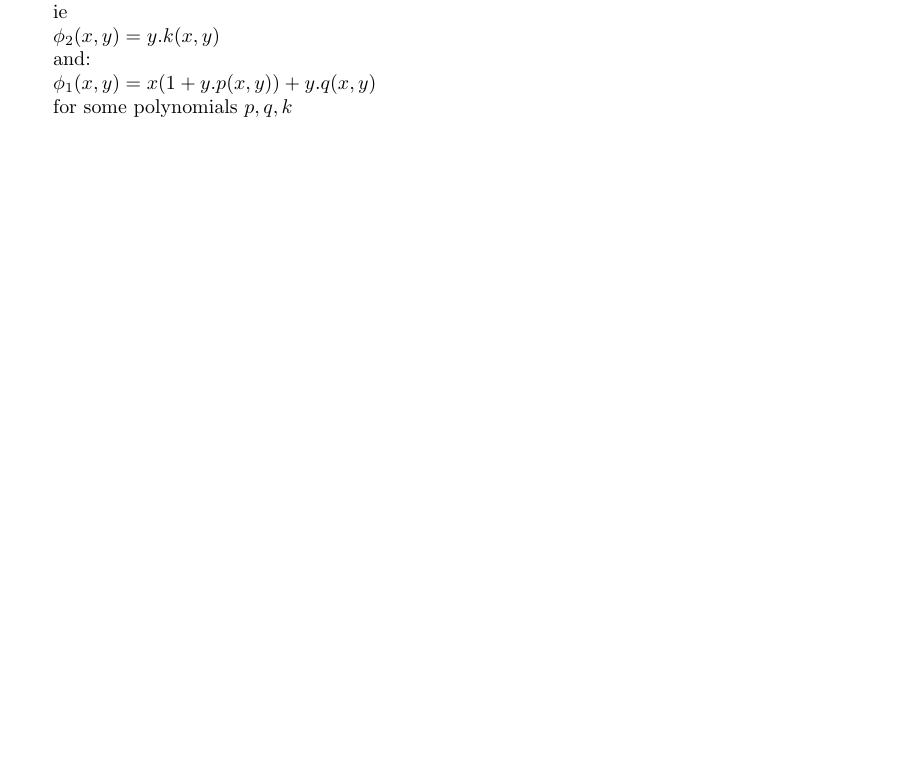
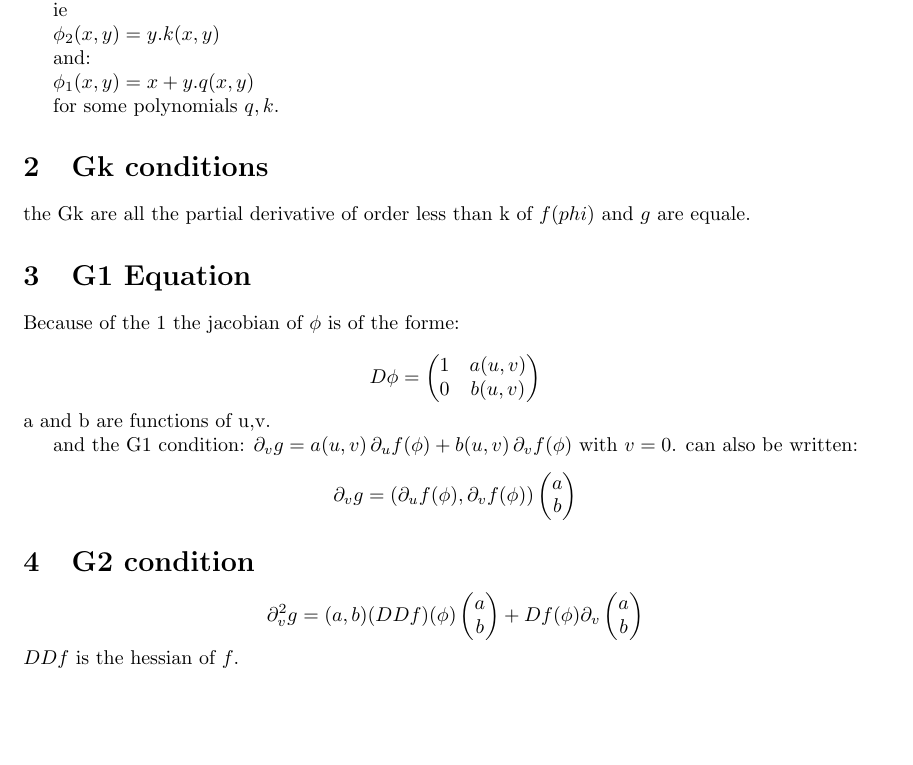
Before and after one commit to blidiaahmed/Geometry_SplineBasics, a LaTeX document (symbolicComputation/GSplines/doc/Gsplines.tex): part of the page, cut so that both start at the same text, the shorter picture padded with empty space. Compiled offline with pdfLaTeX.

Commit message:
G1 equation using latex and hand writing

```diff
--- a/symbolicComputation/GSplines/doc/Gsplines.tex
+++ b/symbolicComputation/GSplines/doc/Gsplines.tex
@@ -1,7 +1,8 @@
 
 \documentclass{article}
+\usepackage{amsmath}
 \usepackage{blindtext}
 \usepackage[a4paper, total={6in,6in}]{geometry}
-
+\usepackage{graphicx}
 \begin{document}
 \section{Introduction}
@@ -20,7 +25,32 @@ $\phi_2(x,y)=y.k(x,y)$
 
 and:
 
-$\phi_1(x,y)=x(1+y.p(x,y)) +y.q(x,y)$
+$\phi_1(x,y)=x +y.q(x,y)$
 
-for some polynomials $p,q,k$
+for some polynomials $q,k$.
+
+\section{Gk conditions}
+the Gk are all the partial derivative of order less than k of $f(phi) $ and $g$ are equale.
+
+
+\section{G1 Equation}
+
+Because of the \ref{eqn:G1} the jacobian of $\phi$ is of the forme:
+
+$$D\phi=
+\begin{pmatrix}
+1&a(u,v)\\
+0 &b(u,v)
+\end{pmatrix}
+$$
+a and b are functions of u,v.
+
+and the G1 condition: $\partial _v g=a(u,v)\, \partial _u f (\phi)+b(u,v)\, \partial _v f (\phi)$  with $v=0$.
+can also be written:
+$$\partial _v g=(\partial _u f (\phi),\partial _v f (\phi)) \begin{pmatrix} a\\b\end{pmatrix}$$
+
+\section{G2 condition}
+
+$$\partial ^2_vg=(a,b)(DDf)(\phi)\begin{pmatrix} a\\b\end{pmatrix}+Df(\phi) \partial_v\begin{pmatrix} a\\b\end{pmatrix}$$
+$DDf $ is the hessian of $f$.
 \end{document}
```
Also changed, not shown: symbolicComputation/GSplines/doc/Gsplines.tex (6 more changed lines), 3 other files.
